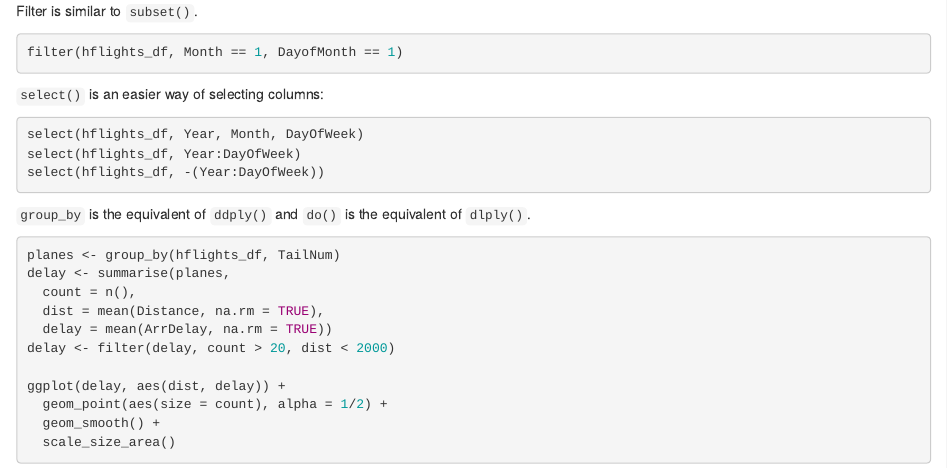
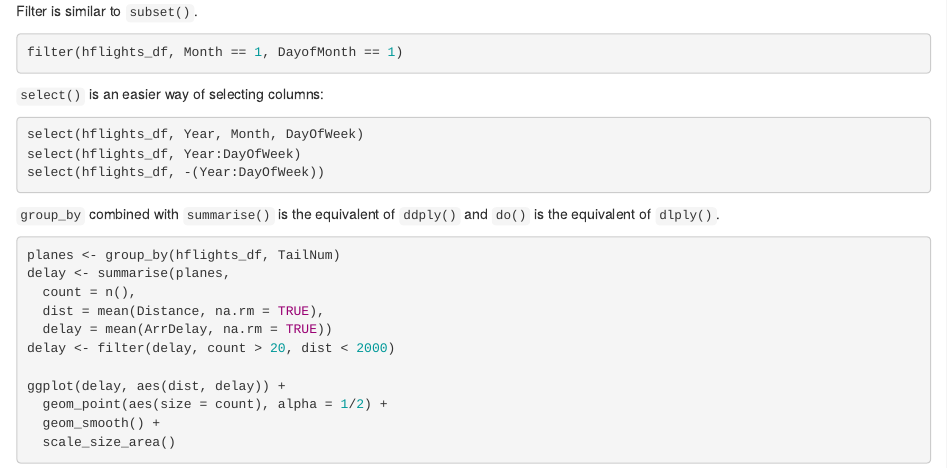
Before and after one commit to prosoitos/plyr-statsbeerz, an R Markdown document (2013-12-plyr/plyr-exercises-answers.Rmd): the page in a window 1100 px wide, from 10240 px down. Rendered offline with R 4.5, knitr and Pandoc, with nearby package versions; code that draws random numbers runs with fixed seeds of ours; some code elsewhere in the file could not run offline.

Commit message:
Update group_by statement

````diff
--- a/2013-12-plyr/plyr-exercises-answers.Rmd
+++ b/2013-12-plyr/plyr-exercises-answers.Rmd
@@ -270,7 +270,7 @@ select(hflights_df, Year:DayOfWeek)
 select(hflights_df, -(Year:DayOfWeek))
 ```
 
-`group_by` is the equivalent of `ddply()` and `do()` is the equivalent of `dlply()`.
+`group_by` combined with `summarise()` is the equivalent of `ddply()` and `do()` is the equivalent of `dlply()`.
 
 ```{r, eval=FALSE}
 planes <- group_by(hflights_df, TailNum)
````
